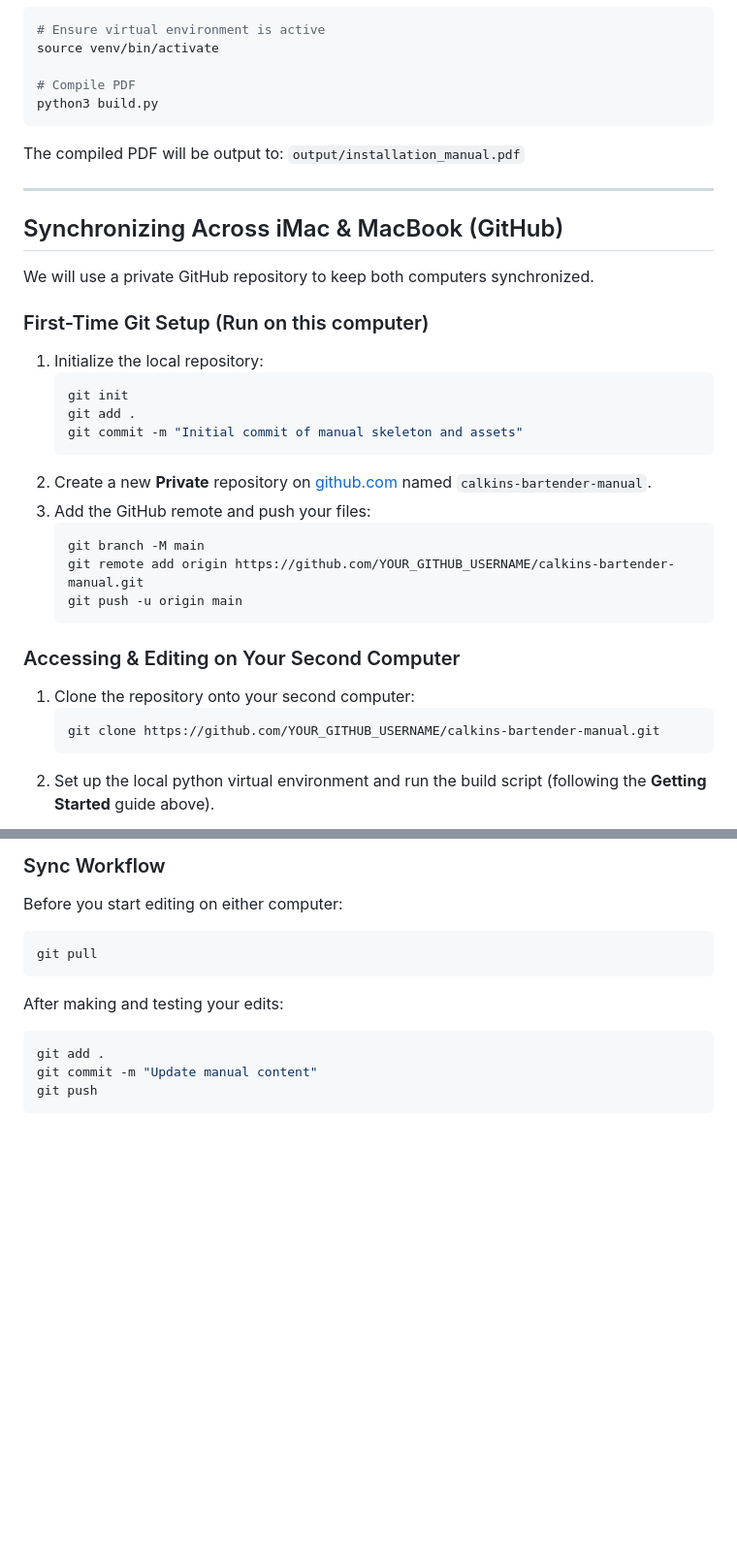
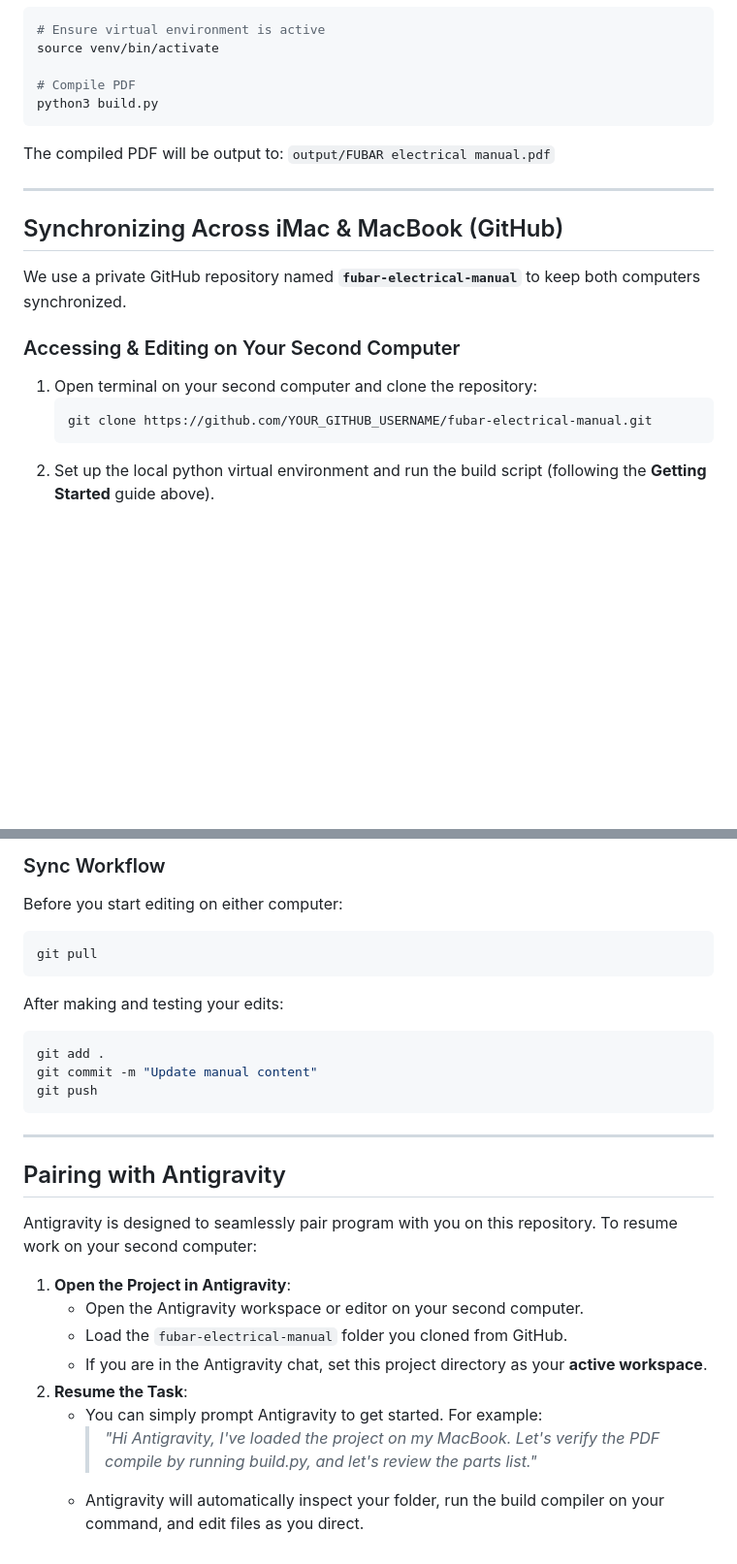
Before and after one commit to randydersham-eng/fubar-electrical-manual, a Markdown page: README.md, 2 parts joined by grey strips. Shown at 97% size. GitHub-like rendering; blank space fills up the shorter version.

Commit message:
Update README with setup and Antigravity pairing guide

````diff
--- a/README.md
+++ b/README.md
@@ -55,33 +55,18 @@ source venv/bin/activate
 python3 build.py
 ```
 The compiled PDF will be output to:
-`output/installation_manual.pdf`
+`output/FUBAR electrical manual.pdf`
 
 ---
 
 ## Synchronizing Across iMac & MacBook (GitHub)
 
-We will use a private GitHub repository to keep both computers synchronized.
-
-### First-Time Git Setup (Run on this computer)
-1. Initialize the local repository:
-   ```bash
-   git init
-   git add .
-   git commit -m "Initial commit of manual skeleton and assets"
-   ```
-2. Create a new **Private** repository on [github.com](https://github.com) named `calkins-bartender-manual`.
-3. Add the GitHub remote and push your files:
-   ```bash
-   git branch -M main
-   git remote add origin https://github.com/YOUR_GITHUB_USERNAME/calkins-bartender-manual.git
-   git push -u origin main
-   ```
+We use a private GitHub repository named **`fubar-electrical-manual`** to keep both computers synchronized.
 
 ### Accessing & Editing on Your Second Computer
-1. Clone the repository onto your second computer:
+1. Open terminal on your second computer and clone the repository:
    ```bash
-   git clone https://github.com/YOUR_GITHUB_USERNAME/calkins-bartender-manual.git
+   git clone https://github.com/YOUR_GITHUB_USERNAME/fubar-electrical-manual.git
    ```
 2. Set up the local python virtual environment and run the build script (following the **Getting Started** guide above).
 
@@ -96,3 +81,18 @@ git add .
 git commit -m "Update manual content"
 git push
 ```
+
+---
+
+## Pairing with Antigravity
+
+Antigravity is designed to seamlessly pair program with you on this repository. To resume work on your second computer:
+
+1. **Open the Project in Antigravity**:
+   * Open the Antigravity workspace or editor on your second computer.
+   * Load the `fubar-electrical-manual` folder you cloned from GitHub.
+   * If you are in the Antigravity chat, set this project directory as your **active workspace**.
+2. **Resume the Task**:
+   * You can simply prompt Antigravity to get started. For example:
+     > *"Hi Antigravity, I've loaded the project on my MacBook. Let's verify the PDF compile by running build.py, and let's review the parts list."*
+   * Antigravity will automatically inspect your folder, run the build compiler on your command, and edit files as you direct.
````
